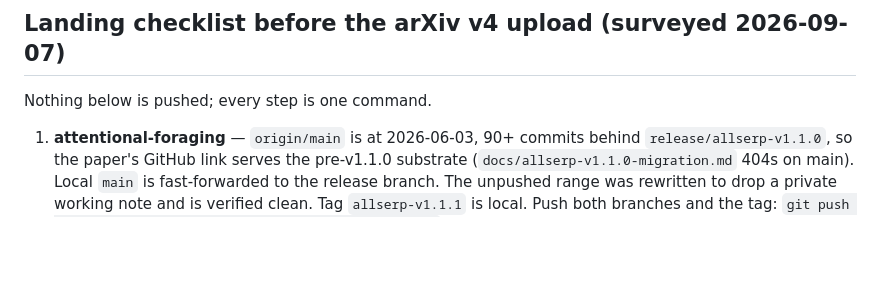
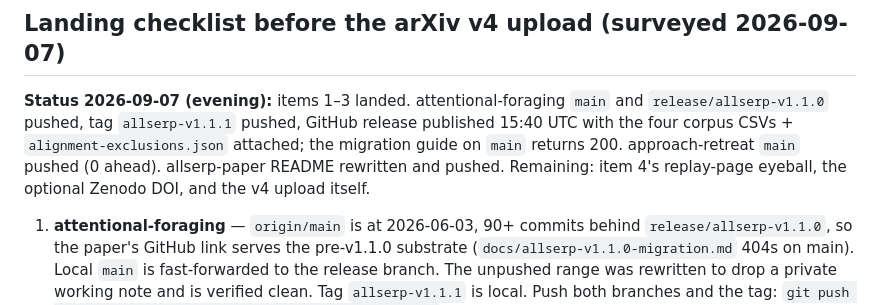
Before and after one commit to andyed/allserp-paper, a Markdown page: TODO.md, the part around the change. GitHub-like rendering; blank space fills up the shorter version.

Commit message:
docs(todo): record that the v1.1.1 release and branch pushes landed
attentional-foraging main/release branch/tag are on origin and the
GitHub release carries the data files; approach-retreat is pushed.
README now links the release instead of pointing at the checklist.

Co-Authored-By: Claude Fable 5.1 <noreply@anthropic.com>

```diff
--- a/TODO.md
+++ b/TODO.md
@@ -23,7 +23,12 @@ Decisions left: keep the title? (kept for citation stability); upload timing
 
 ## Landing checklist before the arXiv v4 upload (surveyed 2026-09-07)
 
-Nothing below is pushed; every step is one command.
+**Status 2026-09-07 (evening):** items 1–3 landed. attentional-foraging `main` and
+`release/allserp-v1.1.0` pushed, tag `allserp-v1.1.1` pushed, GitHub release published
+15:40 UTC with the four corpus CSVs + `alignment-exclusions.json` attached; the migration
+guide on `main` returns 200. approach-retreat `main` pushed (0 ahead). allserp-paper
+README rewritten and pushed. Remaining: item 4's replay-page eyeball, the optional
+Zenodo DOI, and the v4 upload itself.
 
 1. **attentional-foraging** — `origin/main` is at 2026-06-03, 90+ commits behind
    `release/allserp-v1.1.0`, so the paper's GitHub link serves the pre-v1.1.0 substrate
```
Also changed, not shown: README.md (+2 -1 lines).
